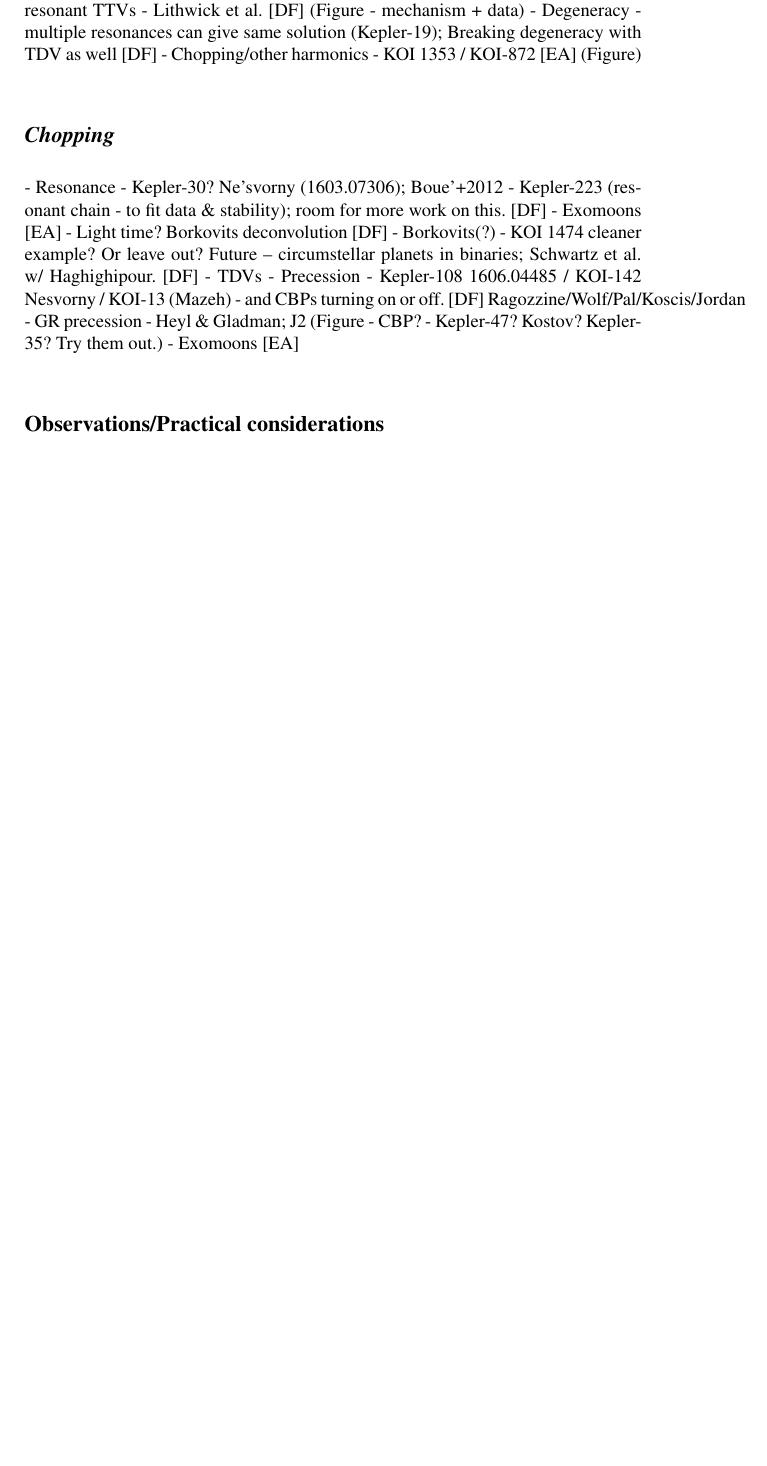
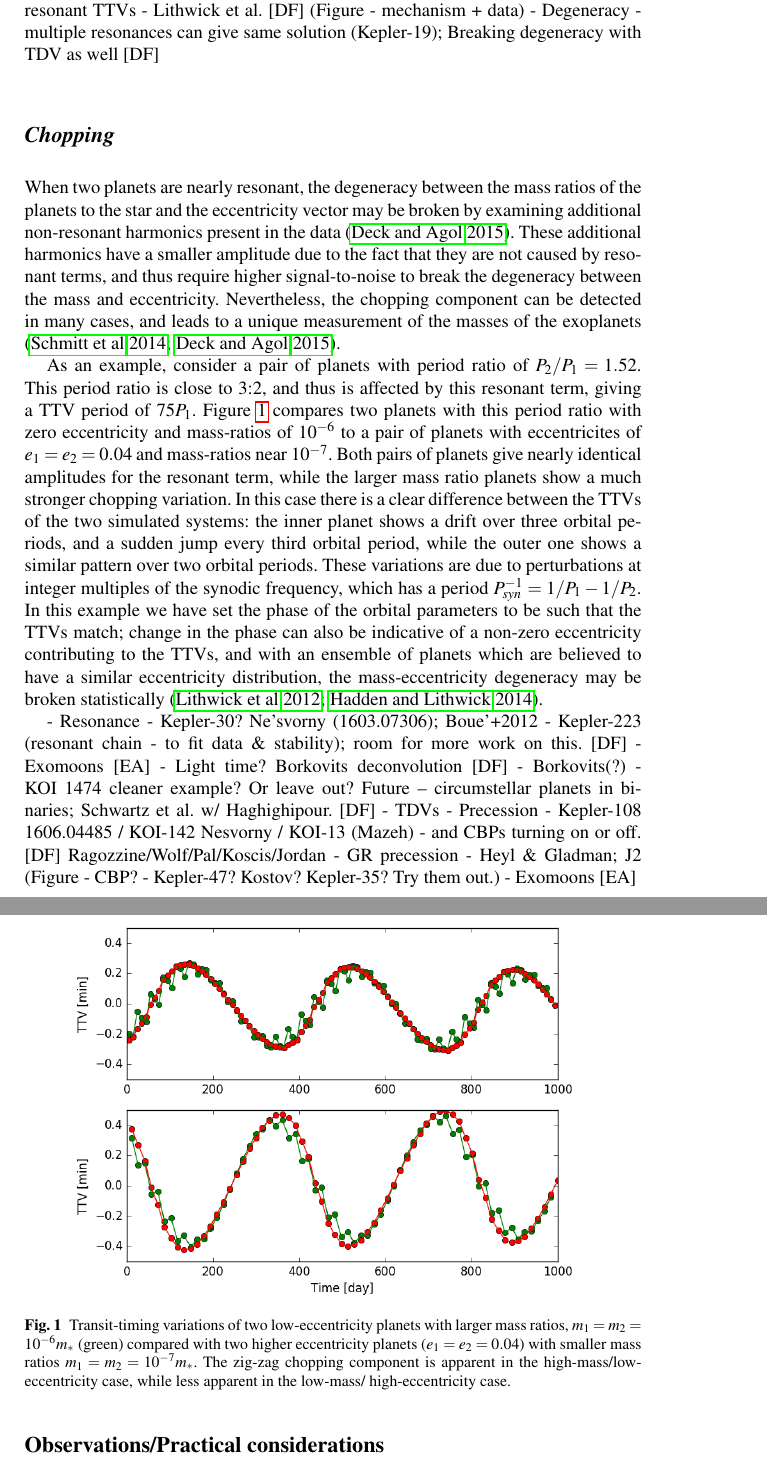
Before and after one commit to ericagol/TTV_review, a LaTeX document (agol_fabrycky.tex): part of page 6 of 8 before the commit and two parts of pages 6 and 7 of 10 after it, the two joined at a grey line, cut so that both start at the same text, the shorter picture padded with empty space. Compiled offline with pdfLaTeX.

Commit message:
Added discussion of chopping & figure to tex file.

```diff
--- a/agol_fabrycky.tex
+++ b/agol_fabrycky.tex
@@ -279,8 +279,45 @@ of the Kepler-16 system \citep{2011Sci...333.1602D}.
     - Inner Keplerian variation;  CBPs as example (Kepler-16) [DF]
     - Near-resonant TTVs - Lithwick et al.  [DF] (Figure - mechanism + data)
        - Degeneracy - multiple resonances can give same solution (Kepler-19); Breaking degeneracy with TDV as well [DF]
-    - Chopping/other harmonics - KOI 1353 / KOI-872 [EA] (Figure)
+%    - Chopping/other harmonics - KOI 1353 / KOI-872 [EA] (Figure)
 \subsection{Chopping}
+
+When two planets are nearly resonant, the degeneracy between the mass ratios of the planets to the star
+and the eccentricity vector may be broken by examining additional non-resonant harmonics present in the data \citep{2015ApJ...802..116D}.
+These additional harmonics have a smaller amplitude due to the fact that they are not caused by resonant terms,
+and thus require higher signal-to-noise to break the degeneracy between the mass and eccentricity.
+Nevertheless, the chopping component can be detected in many cases, and leads to a unique measurement
+of the masses of the exoplanets \citep{2014ApJ...795..167S,2015ApJ...802..116D}.
+
+As an example, consider a pair of planets with period ratio of $P_2/P_1 = 1.52$.  This period ratio
+is close to 3:2, and thus is affected by this resonant term, giving a TTV period of $75 P_1$.
+Figure \ref{ttv_chopping} compares two planets with this period ratio with zero eccentricity
+and mass-ratios of $10^{-6}$ to a pair of planets with eccentricites of $e_1=e_2=0.04$
+and mass-ratios near $10^{-7}$.  Both pairs of planets give nearly identical amplitudes
+for the resonant term, while the larger mass ratio planets show a much stronger chopping
+variation.  In this case there is a clear difference between the TTVs of the two simulated
+systems:  the inner planet shows a drift over three orbital periods, and a sudden jump
+every third orbital period, while the outer one shows a similar pattern over two orbital
+periods.  These variations are due to perturbations at integer multiples of the synodic
+frequency, which has a period $P_{syn}^{-1} = 1/P_1-1/P_2$.  In this example we have
+set the phase of the orbital parameters to be such that the TTVs match;  change
+in the phase can also be indicative of a non-zero eccentricity contributing to the TTVs,
+and with an ensemble of planets which are believed to have a similar eccentricity
+distribution, the mass-eccentricity degeneracy may be broken statistically \citep{2012ApJ...761..122L,
+2014ApJ...787...80H}.
+
+% For figures use
+\begin{figure}
+\centerline{
+\includegraphics[width=0.9\textwidth]{ttv_chopping.png}}
+%
+\caption{Transit-timing variations of two low-eccentricity planets with larger
+mass ratios, $m_1 = m_2 = 10^{-6} m_*$ (green) compared with two higher eccentricity planets ($e_1=e_2=0.04$)
+with smaller mass ratios $m_1 = m_2 = 10^{-7} m_*$.  The zig-zag chopping component
+is apparent in the high-mass/low-eccentricity case, while less apparent in the low-mass/
+high-eccentricity case.}
+\label{ttv_chopping}       % Give a unique label
+\end{figure}
 
 
     - Resonance - Kepler-30?  Ne'svorny (1603.07306); Boue'+2012 - Kepler-223 (resonant chain - to fit data \& stability); room for more work on this.  [DF]
```
Also changed, not shown: agol_fabrycky.bib (+24 -1 lines), agol_fabrycky.pdf.
